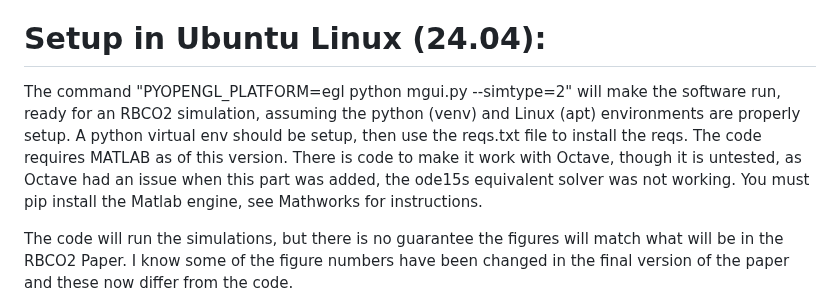
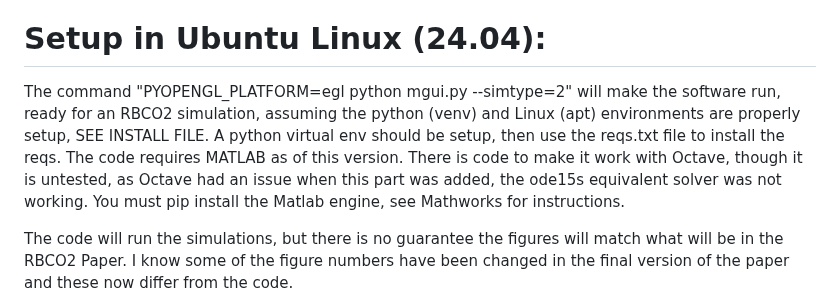
Before and after one commit to bl-software/sim_rbco2, a Markdown page: README.md, the part around one of its changes. GitHub-like rendering.

```diff
--- a/README.md
+++ b/README.md
@@ -8,7 +8,7 @@ The goal was for this code to be production ready.  However, due to funding cuts
 If you want to run JTB or AJP simulations, I recommend that you run the version from those github repos. These have the most development completed.  That code needs to be merged back into the development version.
 
 # Setup in Ubuntu Linux (24.04):
-The command "PYOPENGL_PLATFORM=egl python mgui.py --simtype=2" will make the software run, ready for an RBCO2 simulation, assuming the python (venv) and Linux (apt) environments are properly setup.  A python virtual env should be setup, then use the reqs.txt file to install the reqs.  The code requires MATLAB as of this version.  There is code to make it work with Octave, though it is untested, as Octave had an issue when this part was added, the ode15s equivalent solver was not working.  You must pip install the Matlab engine, see Mathworks for instructions.
+The command "PYOPENGL_PLATFORM=egl python mgui.py --simtype=2" will make the software run, ready for an RBCO2 simulation, assuming the python (venv) and Linux (apt) environments are properly setup, SEE INSTALL FILE.  A python virtual env should be setup, then use the reqs.txt file to install the reqs.  The code requires MATLAB as of this version.  There is code to make it work with Octave, though it is untested, as Octave had an issue when this part was added, the ode15s equivalent solver was not working.  You must pip install the Matlab engine, see Mathworks for instructions.
 
 The code will run the simulations, but there is no guarantee the figures will match what will be in the RBCO2 Paper.  I know some of the figure numbers have been changed in the final version of the paper and these now differ from the code.
 
```
Also changed, not shown: other parts of README.md (+1 -0 lines).
